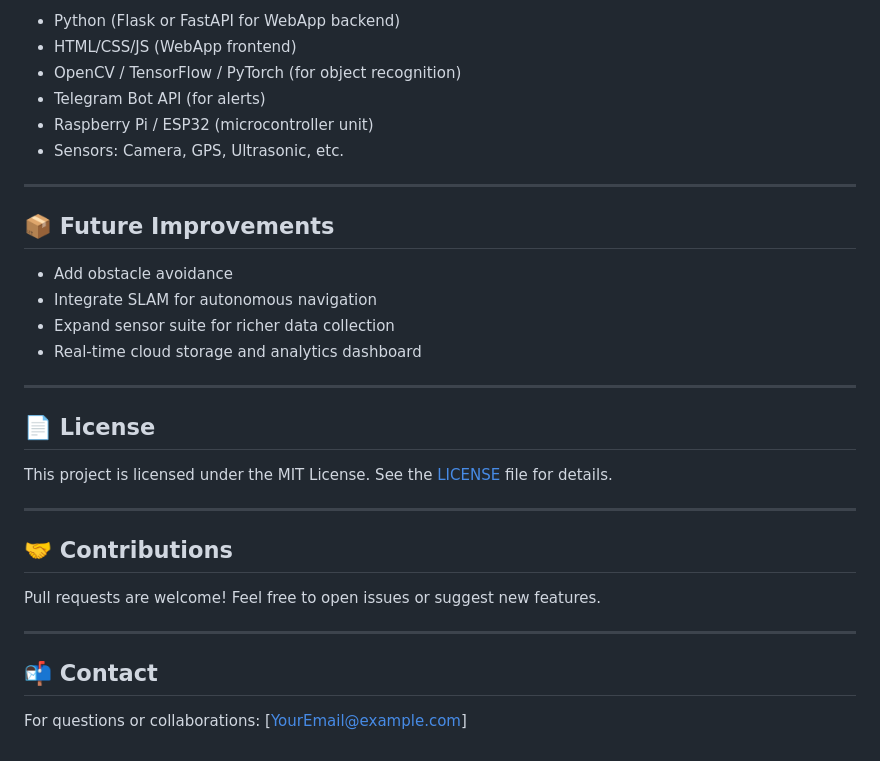
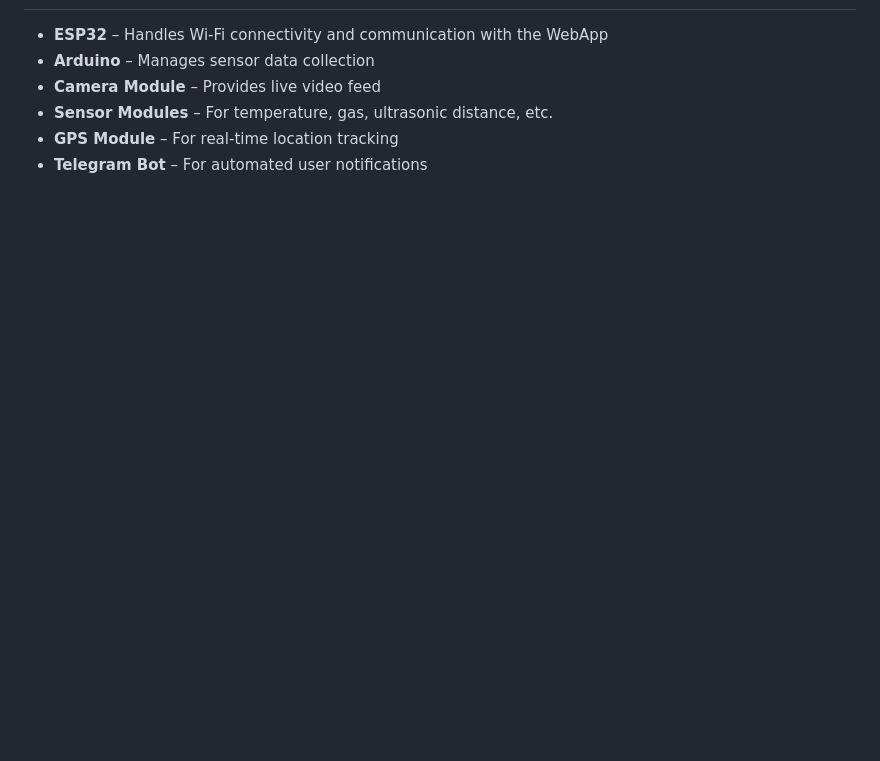
Before and after one commit to Crys266/IoT_Project, a Markdown page: README.md, the part around one of its changes. Drawn GitHub-style; blank space fills up the shorter version.

```diff
--- a/README.md
+++ b/README.md
@@ -51,34 +51,7 @@ The WebApp (hosted on a Python server) enables users to:
 
-- Python (Flask or FastAPI for WebApp backend)
-- HTML/CSS/JS (WebApp frontend)
-- OpenCV / TensorFlow / PyTorch (for object recognition)
-- Telegram Bot API (for alerts)
-- Raspberry Pi / ESP32 (microcontroller unit)
-- Sensors: Camera, GPS, Ultrasonic, etc.
-
----
-
-## 📦 Future Improvements
-
-- Add obstacle avoidance
-- Integrate SLAM for autonomous navigation
-- Expand sensor suite for richer data collection
-- Real-time cloud storage and analytics dashboard
-
----
-
-## 📄 License
-
-This project is licensed under the MIT License. See the [LICENSE](LICENSE) file for details.
-
----
-
-## 🤝 Contributions
-
-Pull requests are welcome! Feel free to open issues or suggest new features.
-
----
-
-## 📬 Contact
-
-For questions or collaborations: [YourEmail@example.com]
+- **ESP32** – Handles Wi-Fi connectivity and communication with the WebApp
+- **Arduino** – Manages sensor data collection
+- **Camera Module** – Provides live video feed
+- **Sensor Modules** – For temperature, gas, ultrasonic distance, etc.
+- **GPS Module** – For real-time location tracking
+- **Telegram Bot** – For automated user notifications
```
Also changed, not shown: other parts of README.md (+30 -30 lines).
